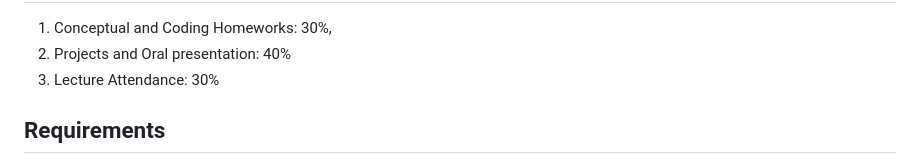
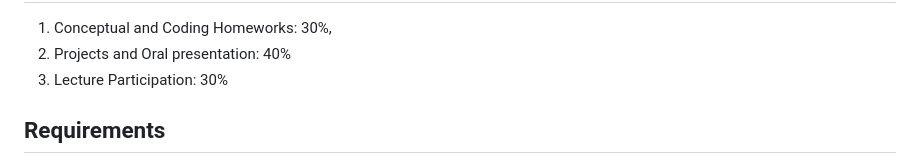
Before and after one commit to cchuang2009/2022-1, a Markdown page: 2024/Readme.md, the part around the change. Rendered like a GitHub page.

```diff
--- a/2024/Readme.md
+++ b/2024/Readme.md
@@ -31,7 +31,7 @@ Grading
 ---
 1. Conceptual and Coding Homeworks: 30%,
 2. Projects and Oral presentation: 40%
-3. Lecture Attendance: 30%
+3. Lecture Participation: 30%
 
 Requirements
 ---
```
